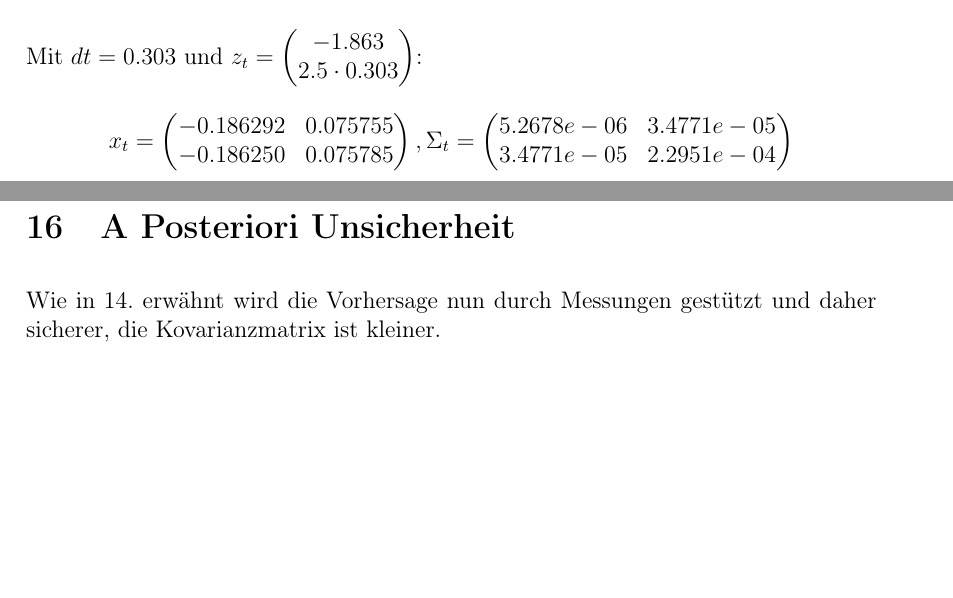
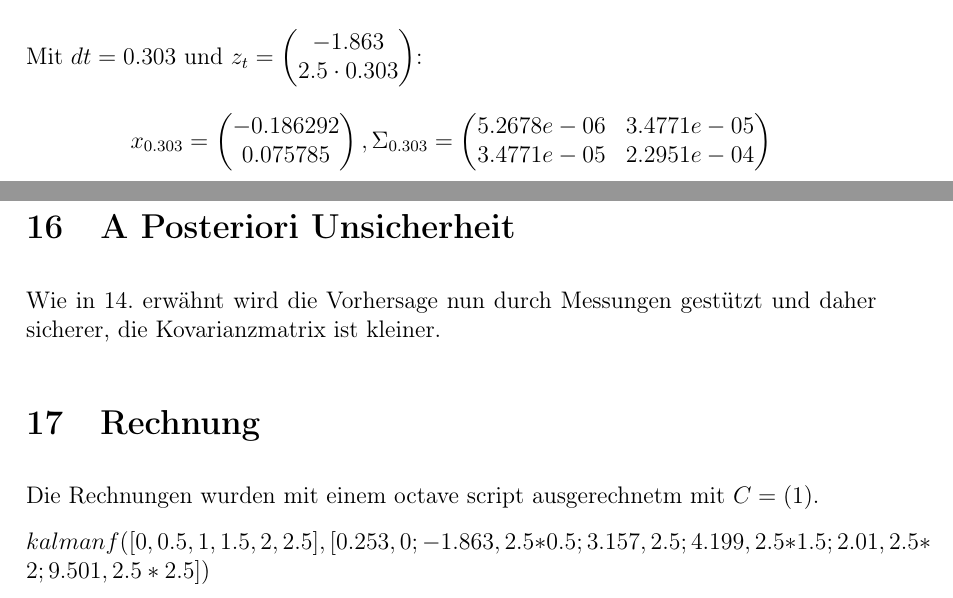
Before and after one commit to sils/learning, a LaTeX document (messtechnik/9/task9.tex): two parts of pages 5 and 6 of 6, joined at a grey line, cut so that both start at the same text, the shorter picture padded with empty space. Compiled offline with pdfLaTeX.

Commit message:
add script

```diff
--- a/messtechnik/9/task9.tex
+++ b/messtechnik/9/task9.tex
@@ -153,10 +153,9 @@ Mit $dt = 0.303$ und $z_t = \begin{pmatrix}
 2.5 \cdot 0.303
 \end{pmatrix}$:
 \[
-x_t = \begin{pmatrix}
-  -0.186292  & 0.075755\\
-  -0.186250  & 0.075785\\
-\end{pmatrix}, \Sigma_t =
+x_{0.303} = \begin{pmatrix}
+  -0.186292 \\ 0.075785\\
+\end{pmatrix}, \Sigma_{0.303} =
 \begin{pmatrix}
    5.2678e-06  & 3.4771e-05\\
    3.4771e-05  & 2.2951e-04\\
@@ -166,4 +165,9 @@ x_t = \begin{pmatrix}
 \section{A Posteriori Unsicherheit}
 Wie in 14. erwähnt wird die Vorhersage nun durch Messungen gestützt und daher sicherer, die Kovarianzmatrix ist kleiner.
 
+\section{Rechnung}
+Die Rechnungen wurden mit einem octave script ausgerechnetm mit $C = (1)$.
+
+$kalmanf([0, 0.5, 1,1.5,2,2.5], [0.253, 0; -1.863, 2.5*0.5; 3.157, 2.5; 4.199, 2.5*1.5; 2.01, 2.5*2;9.501, 2.5*2.5])$
+
 \end{document}
```
Also changed, not shown: messtechnik/9/task9.pdf, 1 other file.
